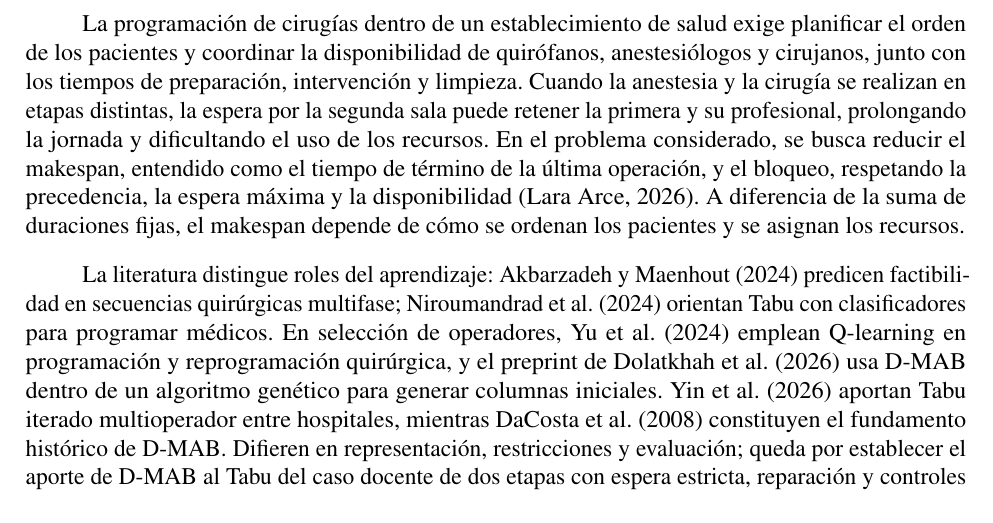
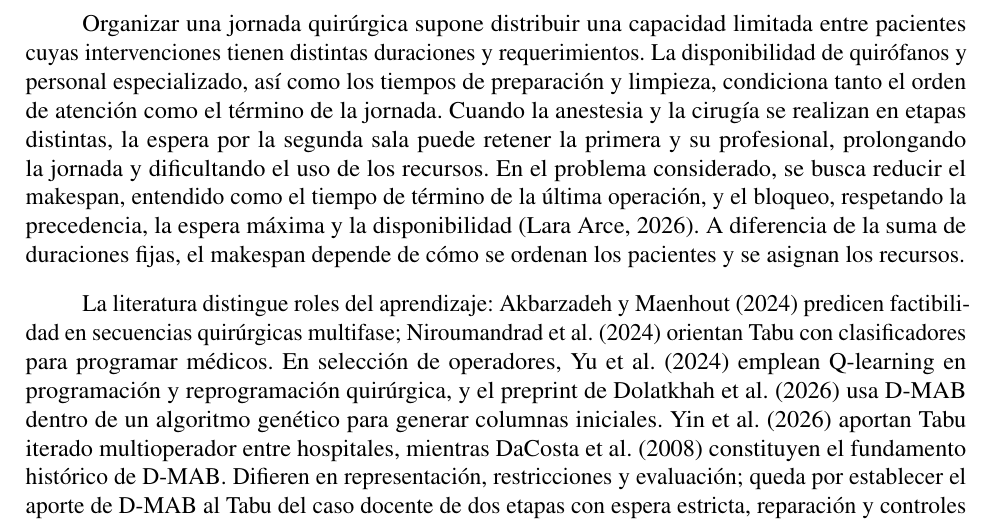
Before and after one commit to Crisss333/Proyecto-Programacion-De-Cirugias-Tabu-D-MAB, a LaTeX document (informe/main.tex): part of page 3 of 7, cut at the place of the change. Compiled offline with pdfLaTeX.

Commit message:
Diferenciar la apertura de la introducción y el resumen

```diff
--- a/informe/main.tex
+++ b/informe/main.tex
@@ -47,10 +47,11 @@ selección adaptativa de operadores; aprendizaje en línea; bloqueo.
 
 \clearpage
 \section{Introducción}
-La programación de cirugías dentro de un establecimiento de salud exige
-planificar el orden de los pacientes y coordinar la disponibilidad de
-quirófanos, anestesiólogos y cirujanos, junto con los tiempos de preparación,
-intervención y limpieza. Cuando la anestesia y la cirugía se realizan en
+Organizar una jornada quirúrgica supone distribuir una capacidad limitada
+entre pacientes cuyas intervenciones tienen distintas duraciones y
+requerimientos. La disponibilidad de quirófanos y personal especializado,
+así como los tiempos de preparación y limpieza, condiciona tanto el orden
+de atención como el término de la jornada. Cuando la anestesia y la cirugía se realizan en
 etapas distintas, la espera por la segunda sala puede retener la primera
 y su profesional, prolongando la jornada y dificultando el uso de los
 recursos. En el problema considerado, se busca reducir el makespan,
```
Also changed, not shown: informe/Entrega_1_Tabu_DMAB.pdf.
